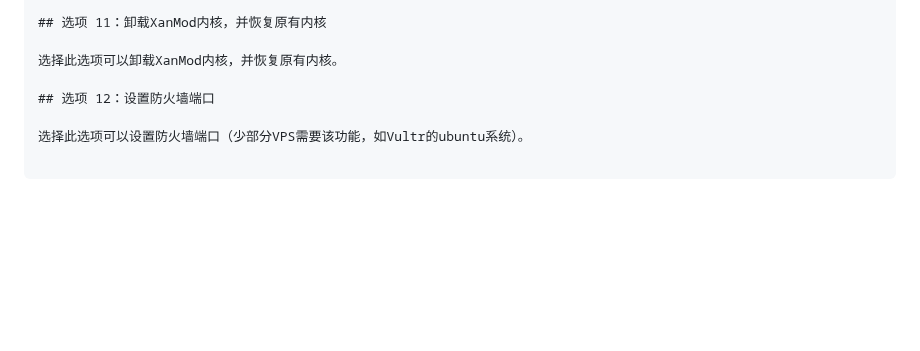
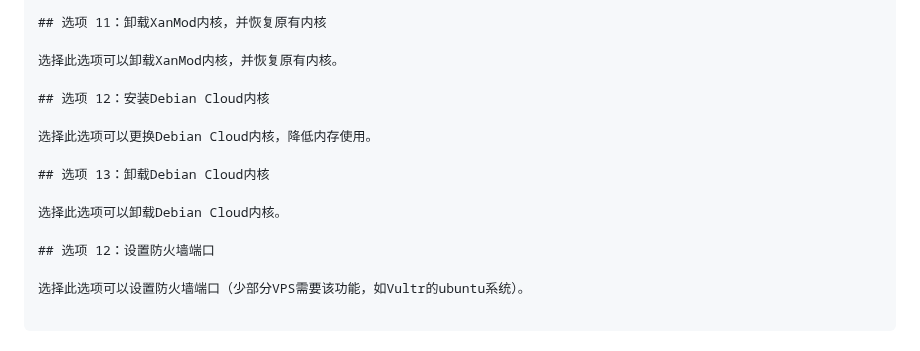
Before and after one commit to SuperNG6/linux-setup.sh, a Markdown page: README.md, the part around the change. Drawn GitHub-style; blank space fills up the shorter version.

```diff
--- a/README.md
+++ b/README.md
@@ -62,6 +62,14 @@ CentOS、Fedora 和 Arch Linux 请自测，已做兼容处理，未测试，并
 
 选择此选项可以卸载XanMod内核，并恢复原有内核。
 
+## 选项 12：安装Debian Cloud内核
+
+选择此选项可以更换Debian Cloud内核，降低内存使用。
+
+## 选项 13：卸载Debian Cloud内核
+
+选择此选项可以卸载Debian Cloud内核。
+
 ## 选项 12：设置防火墙端口
 
 选择此选项可以设置防火墙端口（少部分VPS需要该功能，如Vultr的ubuntu系统）。
```
